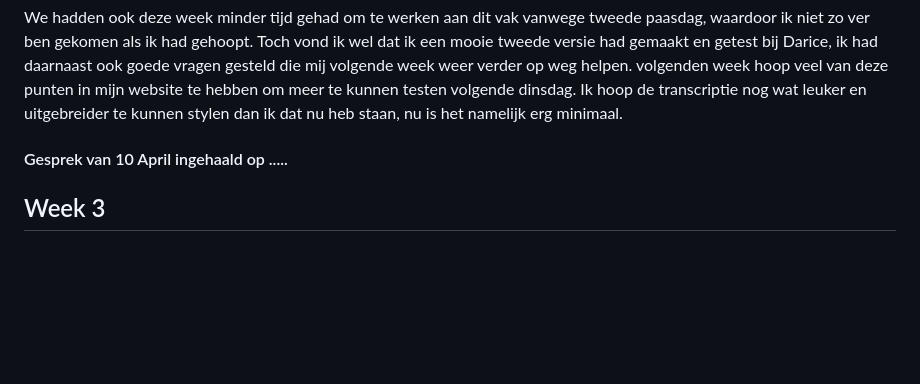
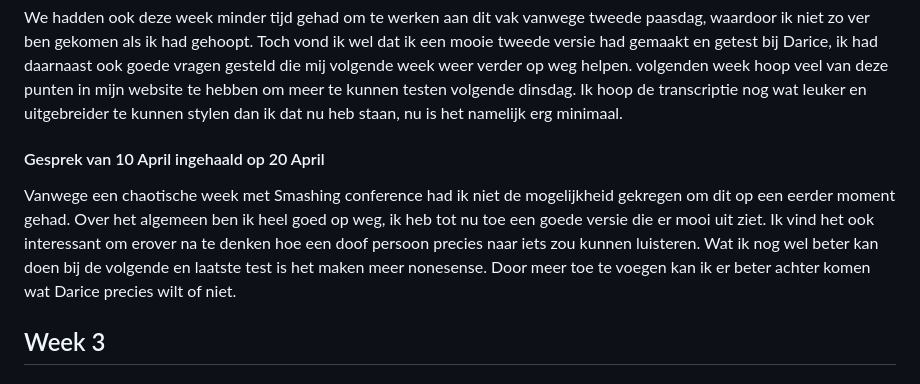
Before and after one commit to Jacco-Mols/Jacco-Mols_Web-DD_HCD, a Markdown page: README.md, the part around the change. Drawn GitHub-style; blank space fills up the shorter version.

Commit message:
Revise conversation date and update progress notes
Updated the date of the conversation and added details about progress and future plans.

```diff
--- a/README.md
+++ b/README.md
@@ -48,7 +48,9 @@ Vanwege een belangrijke persoonlijke afspraak heb ik niet de mogelijkheid gekreg
 
 We hadden ook deze week minder tijd gehad om te werken aan dit vak vanwege tweede paasdag, waardoor ik niet zo ver ben gekomen als ik had gehoopt. Toch vond ik wel dat ik een mooie tweede versie had gemaakt en getest bij Darice, ik had daarnaast ook goede vragen gesteld die mij volgende week weer verder op weg helpen. volgenden week hoop veel van deze punten in mijn website te hebben om meer te kunnen testen volgende dinsdag. Ik hoop de transcriptie nog wat leuker en uitgebreider te kunnen stylen dan ik dat nu heb staan, nu is het namelijk erg minimaal.
 
-#### Gesprek van 10 April ingehaald op .....
+#### Gesprek van 10 April ingehaald op 20 April
+Vanwege een chaotische week met Smashing conference had ik niet de mogelijkheid gekregen om dit op een eerder moment gehad.
+Over het algemeen ben ik heel goed op weg, ik heb tot nu toe een goede versie die er mooi uit ziet. Ik vind het ook interessant om erover na te denken hoe een doof persoon precies naar iets zou kunnen luisteren. Wat ik nog wel beter kan doen bij de volgende en laatste test is het maken meer nonesense. Door meer toe te voegen kan ik er beter achter komen wat Darice precies wilt of niet.
 
 ## Week 3
 
```
